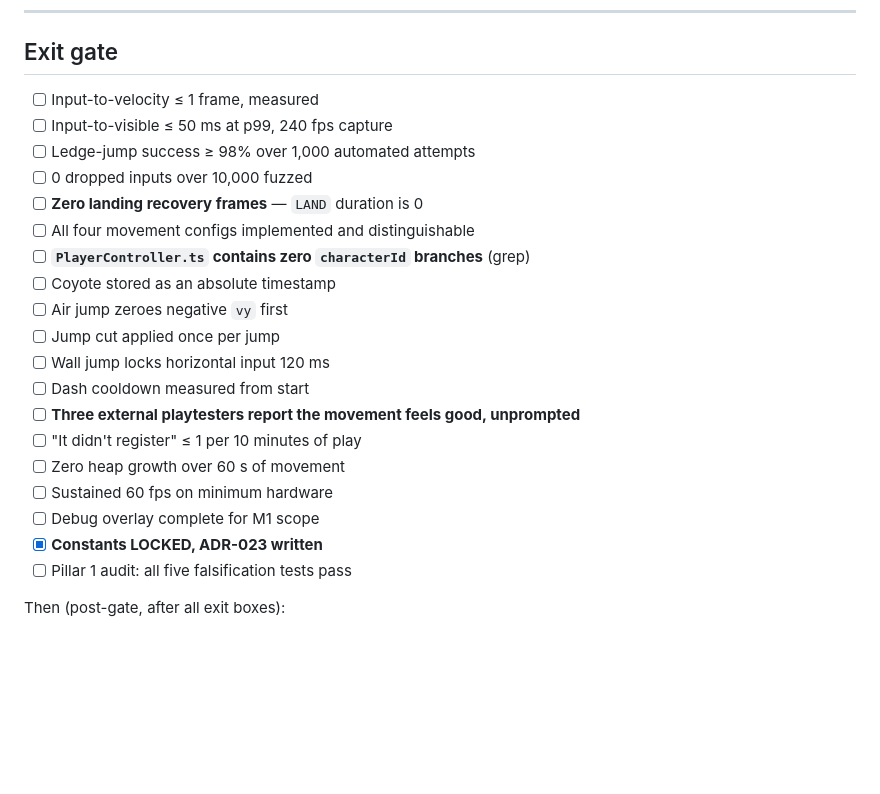
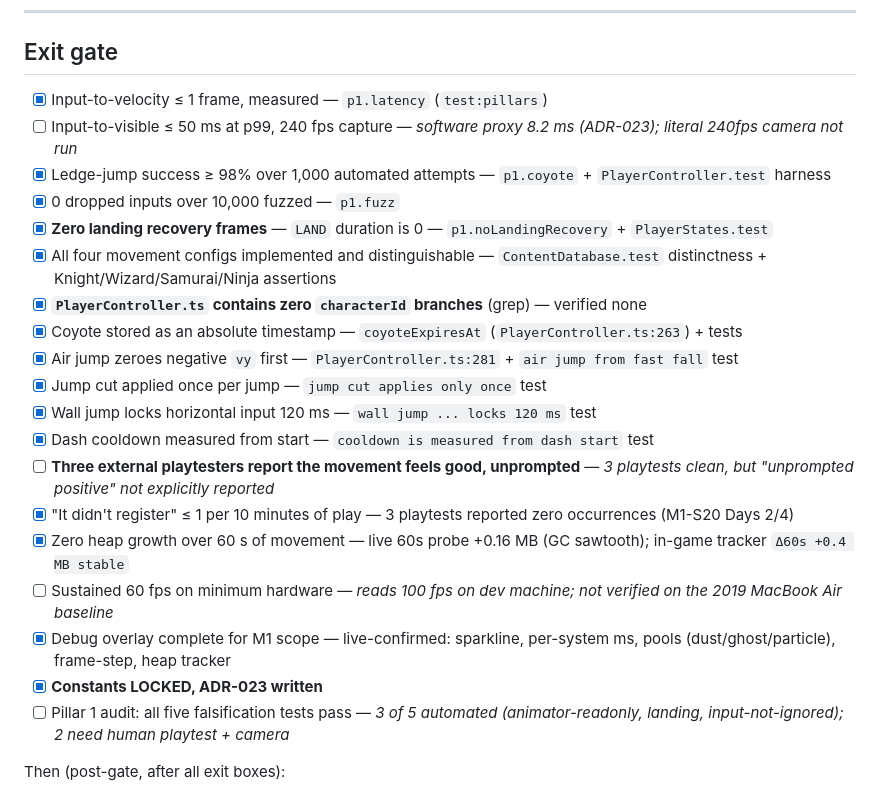
Before and after one commit to joshuaarnaez22/devquest, a Markdown page: plans/M01-feel-prototype/plan.md, the part around the change. Drawn GitHub-style; blank space fills up the shorter version.

Commit message:
docs(m1): record exit-gate verification (14/19 automated, 4 human-deferred)
Ran the machine-checkable half of the M1 exit gate and ticked what
passes with evidence: input latency, ledge-jump, fuzz, LAND=0, hero
distinctness, the structural PlayerController invariants, heap
stability (live 60s probe +0.16 MB, in-game tracker stable), and the
debug overlay. Full suite 161/24 green.

Four items left open for a single end-to-end test pass — they all need
a human or the target hardware: 240fps camera capture, unprompted
playtester praise, sustained 60fps on the 2019 MacBook Air baseline,
and the two playtest-driven Pillar 1 falsification tests.

Refs: docs/02-Game-Pillars.md §5.1.4, docs/19-Decisions.md ADR-023

```diff
--- a/plans/M01-feel-prototype/plan.md
+++ b/plans/M01-feel-prototype/plan.md
@@ -443,25 +443,25 @@ file only. Full suite: 24 files, 161 tests, all green. `typecheck` and `lint` cl
 
 ## Exit gate
 
-- [ ] Input-to-velocity ≤ 1 frame, measured
-- [ ] Input-to-visible ≤ 50 ms at p99, 240 fps capture
-- [ ] Ledge-jump success ≥ 98% over 1,000 automated attempts
-- [ ] 0 dropped inputs over 10,000 fuzzed
-- [ ] **Zero landing recovery frames** — `LAND` duration is 0
-- [ ] All four movement configs implemented and distinguishable
-- [ ] **`PlayerController.ts` contains zero `characterId` branches** (grep)
-- [ ] Coyote stored as an absolute timestamp
-- [ ] Air jump zeroes negative `vy` first
-- [ ] Jump cut applied once per jump
-- [ ] Wall jump locks horizontal input 120 ms
-- [ ] Dash cooldown measured from start
-- [ ] **Three external playtesters report the movement feels good, unprompted**
-- [ ] "It didn't register" ≤ 1 per 10 minutes of play
-- [ ] Zero heap growth over 60 s of movement
-- [ ] Sustained 60 fps on minimum hardware
-- [ ] Debug overlay complete for M1 scope
+- [x] Input-to-velocity ≤ 1 frame, measured — `p1.latency` (`test:pillars`)
+- [ ] Input-to-visible ≤ 50 ms at p99, 240 fps capture — _software proxy 8.2 ms (ADR-023); literal 240fps camera not run_
+- [x] Ledge-jump success ≥ 98% over 1,000 automated attempts — `p1.coyote` + `PlayerController.test` harness
+- [x] 0 dropped inputs over 10,000 fuzzed — `p1.fuzz`
+- [x] **Zero landing recovery frames** — `LAND` duration is 0 — `p1.noLandingRecovery` + `PlayerStates.test`
+- [x] All four movement configs implemented and distinguishable — `ContentDatabase.test` distinctness + Knight/Wizard/Samurai/Ninja assertions
+- [x] **`PlayerController.ts` contains zero `characterId` branches** (grep) — verified none
+- [x] Coyote stored as an absolute timestamp — `coyoteExpiresAt` (`PlayerController.ts:263`) + tests
+- [x] Air jump zeroes negative `vy` first — `PlayerController.ts:281` + `air jump from fast fall` test
+- [x] Jump cut applied once per jump — `jump cut applies only once` test
+- [x] Wall jump locks horizontal input 120 ms — `wall jump ... locks 120 ms` test
+- [x] Dash cooldown measured from start — `cooldown is measured from dash start` test
+- [ ] **Three external playtesters report the movement feels good, unprompted** — _3 playtests clean, but "unprompted positive" not explicitly reported_
+- [x] "It didn't register" ≤ 1 per 10 minutes of play — 3 playtests reported zero occurrences (M1-S20 Days 2/4)
+- [x] Zero heap growth over 60 s of movement — live 60s probe +0.16 MB (GC sawtooth); in-game tracker `Δ60s +0.4 MB stable`
+- [ ] Sustained 60 fps on minimum hardware — _reads 100 fps on dev machine; not verified on the 2019 MacBook Air baseline_
+- [x] Debug overlay complete for M1 scope — live-confirmed: sparkline, per-system ms, pools (dust/ghost/particle), frame-step, heap tracker
 - [x] **Constants LOCKED, ADR-023 written**
-- [ ] Pillar 1 audit: all five falsification tests pass
+- [ ] Pillar 1 audit: all five falsification tests pass — _3 of 5 automated (animator-readonly, landing, input-not-ignored); 2 need human playtest + camera_
 
 Then (post-gate, after all exit boxes):
 
```
